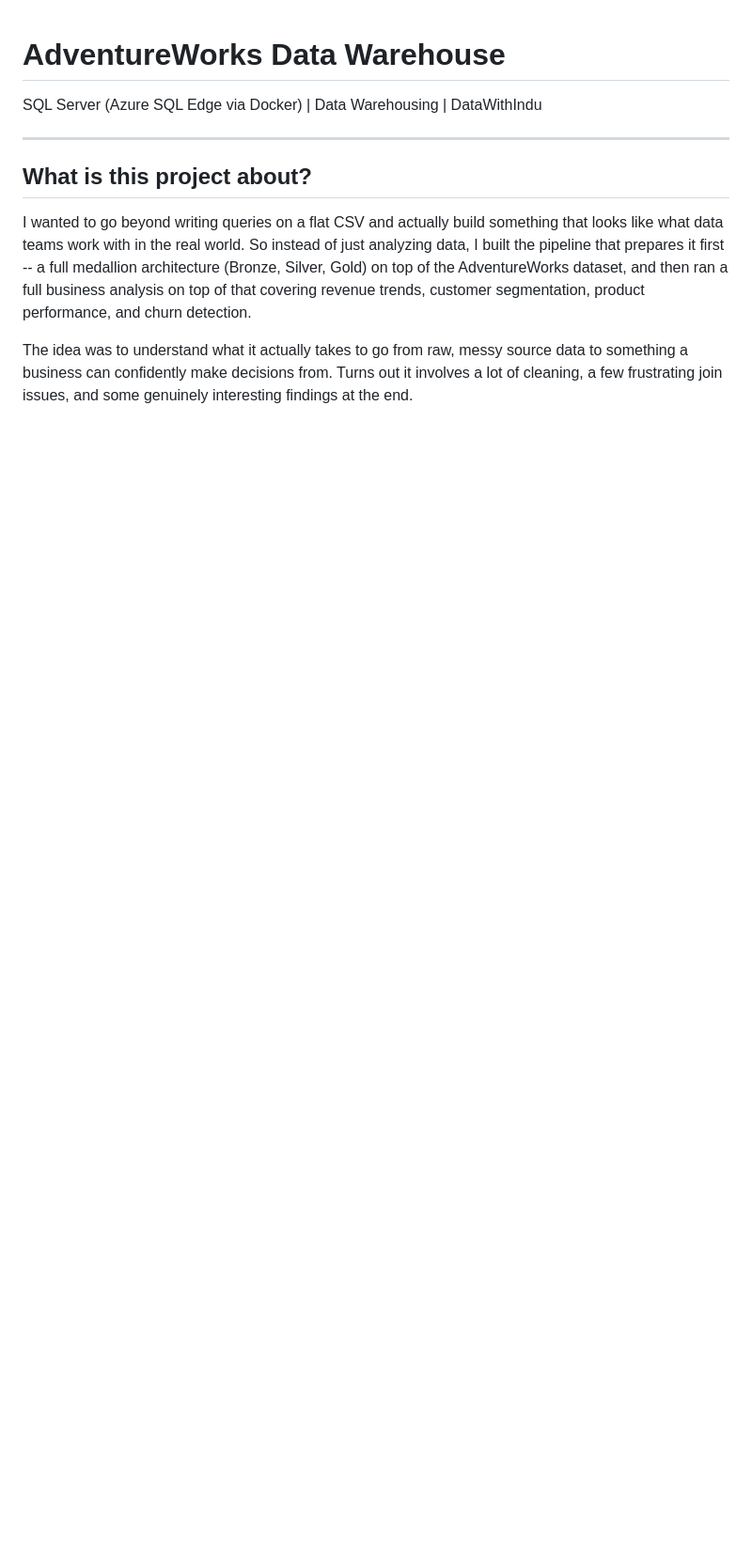
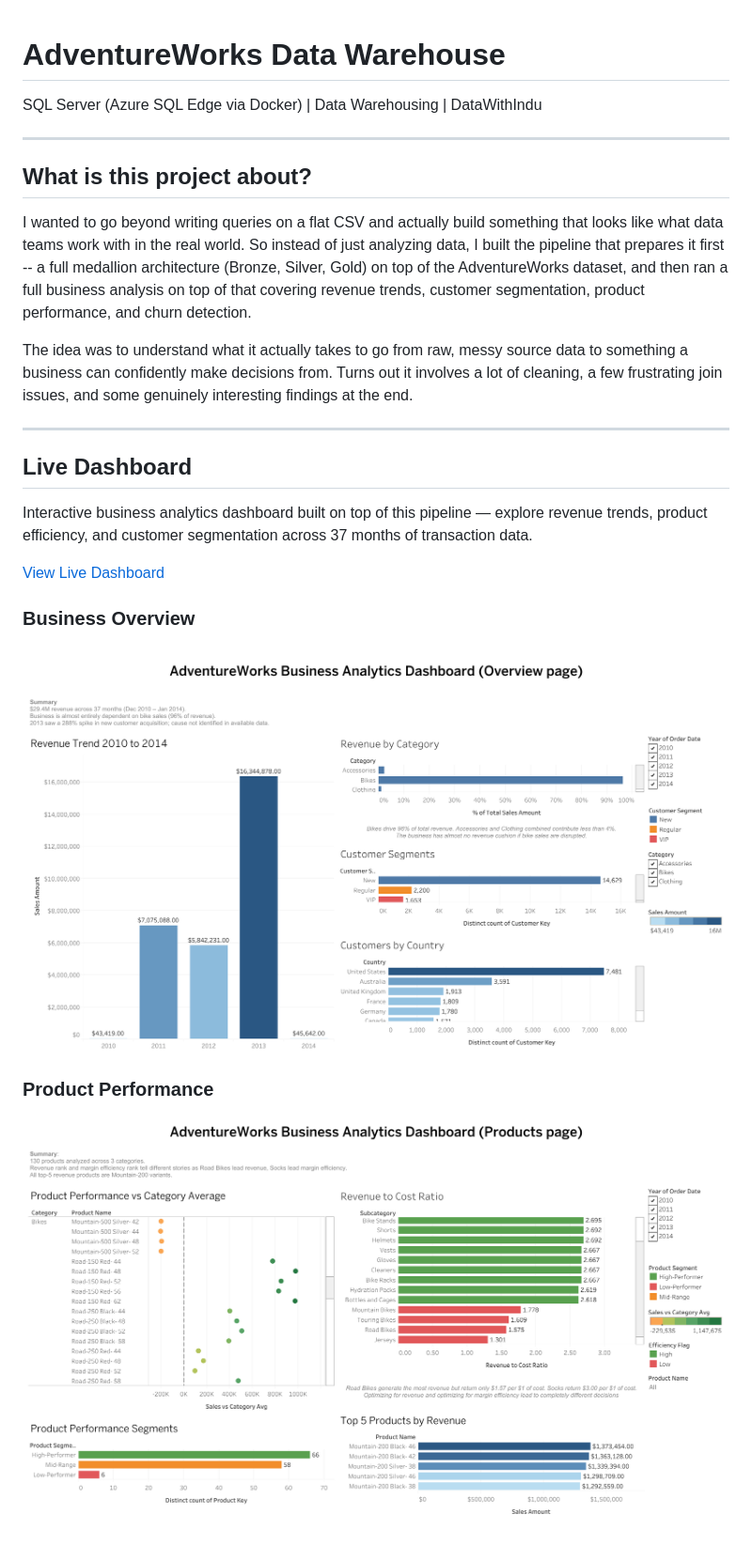
Before and after one commit to DataWithIndu/adventureworks-data-warehouse, a Markdown page: README.md, the part around one of its changes. Shown at 94% size. Drawn GitHub-style; blank space fills up the shorter version.

Commit message:
Add Dashboard screenshots and Live link to README

```diff
--- a/README.md
+++ b/README.md
@@ -9,3 +9,18 @@ SQL Server (Azure SQL Edge via Docker) | Data Warehousing | DataWithIndu
 I wanted to go beyond writing queries on a flat CSV and actually build something that looks like what data teams work with in the real world. So instead of just analyzing data, I built the pipeline that prepares it first -- a full medallion architecture (Bronze, Silver, Gold) on top of the AdventureWorks dataset, and then ran a full business analysis on top of that covering revenue trends, customer segmentation, product performance, and churn detection.
 
 The idea was to understand what it actually takes to go from raw, messy source data to something a business can confidently make decisions from. Turns out it involves a lot of cleaning, a few frustrating join issues, and some genuinely interesting findings at the end.
+
+---
+
+## Live Dashboard
+
+Interactive business analytics dashboard built on top of this pipeline — explore revenue trends, product efficiency, and customer segmentation across 37 months of transaction data.
+
+[View Live Dashboard](https://datawithindu.github.io/adventureworks-data-warehouse/)
+
+### Business Overview
+![Business Overview Dashboard](dashboard-overview.png)
+
+### Product Performance
+![Product Performance Dashboard](dashboard-products.png)
+
```
Also changed, not shown: other parts of README.md (+2 -0 lines).
